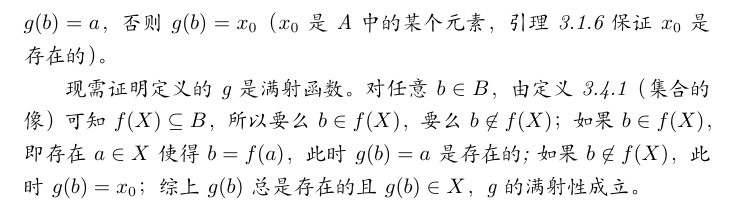
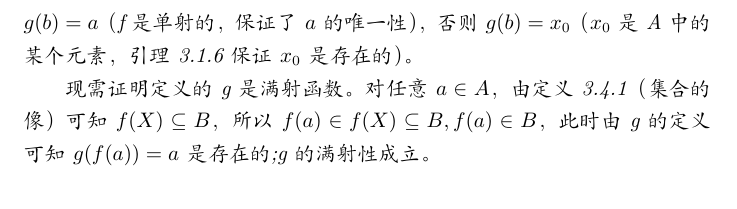
Before and after one commit to zvbb/tao-analysis-exercise, a LaTeX document (chapter/3chapter/3-6.tex): part of page 9 of 9, cut at the place of the change. Compiled offline with XeLaTeX.

Commit message:
3-6.tex sequel

```diff
--- a/chapter/3chapter/3-6.tex
+++ b/chapter/3chapter/3-6.tex
@@ -393,12 +393,12 @@
 \section*{3.6.8}
 \begin{zproof}
   定义函数$g: B \rightarrow A$
-  如下：对任意$b \in B$，存在$a \in A$使得$b=f(a)$则$g(b)=a$，
+  如下：对任意$b \in B$，存在$a \in A$使得$b=f(a)$则$g(b)=a$（f是单射的，保证了$a$的唯一性），
   否则$g(b)=x_0$（$x_0$是A中的某个元素，引理3.1.6保证$x_0$是存在的）。
 
-  现需证明定义的g是满射函数。对任意$b \in B$，由定义3.4.1（集合的像）可知$f(X) \subseteq B$，
-  所以要么$b \in f(X)$，要么$b \not \in f(X)$；
-  如果$b \in f(X)$，即存在$a \in X$使得$b=f(a)$，此时$g(b)=a$是存在的;
-  如果$b \not \in f(X)$，此时$g(b)=x_0$；综上$g(b)$总是存在的且$g(b) \in X$，g的满射性成立。
+  现需证明定义的g是满射函数。对任意$a \in A$，由定义3.4.1（集合的像）可知$f(X) \subseteq B$，
+  所以$f(a) \in f(X) \subseteq B, f(a) \in B$，此时由g的定义可知$g(f(a))=a$是存在的;g的满射性成立。
 \end{zproof}
+
+
 \end{document}
```
Also changed, not shown: chapter/3chapter/3-6.pdf.
